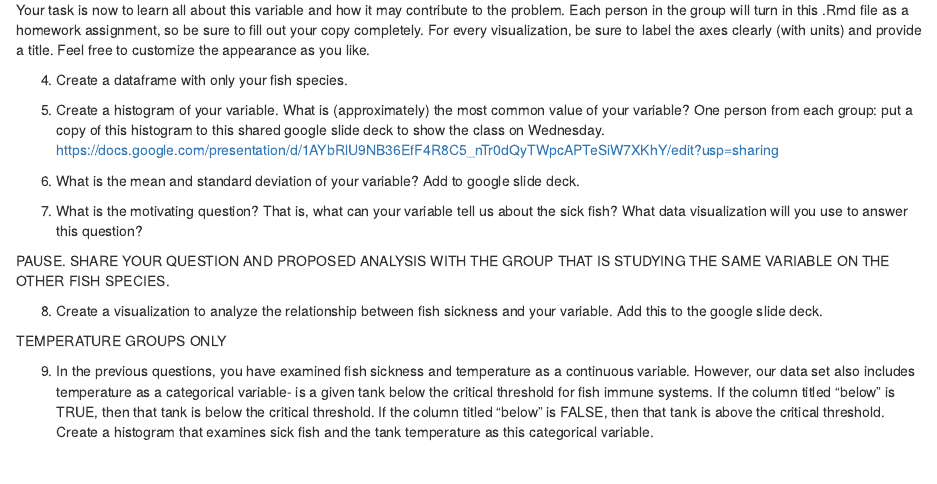
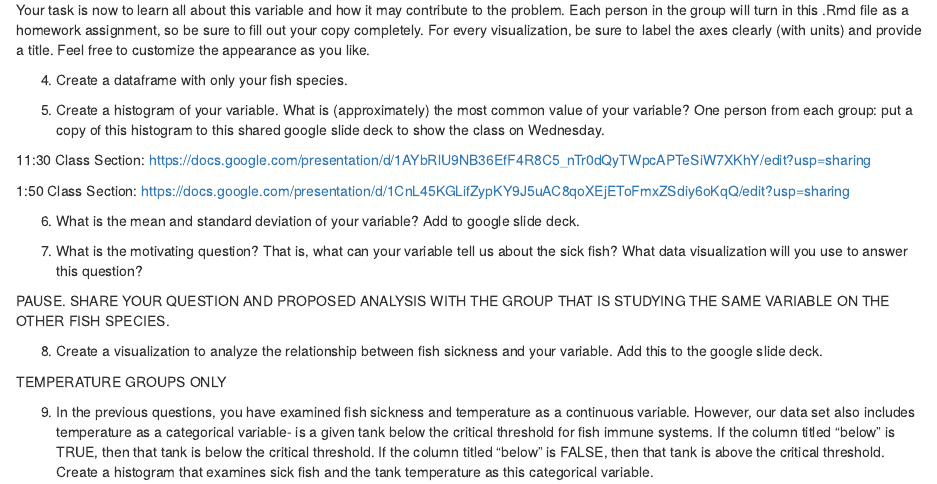
Before and after one commit to BiodiversityDataScienceCorp/Data-in-the-wild-LC, an R Markdown document (modules/module_2/week 6/Understanding_Sick_Fish.Rmd): the page in a window 1100 px wide, from 820 px down. Rendered offline with R 4.5, knitr and Pandoc, with nearby package versions.

Commit message:
added 1:50 slide deck

````diff
--- a/modules/module_2/week 6/Understanding_Sick_Fish.Rmd
+++ b/modules/module_2/week 6/Understanding_Sick_Fish.Rmd
@@ -66,7 +66,11 @@ Your task is now to learn all about this variable and how it may contribute to t
 
 
 5. Create a histogram of your variable. What is (approximately) the most common value of your variable? One person from each group: put a copy of this histogram to this shared google slide deck to show the class on Wednesday.
-https://docs.google.com/presentation/d/1AYbRlU9NB36EfF4R8C5_nTr0dQyTWpcAPTeSiW7XKhY/edit?usp=sharing
+
+11:30 Class Section: https://docs.google.com/presentation/d/1AYbRlU9NB36EfF4R8C5_nTr0dQyTWpcAPTeSiW7XKhY/edit?usp=sharing
+
+1:50 Class Section: https://docs.google.com/presentation/d/1CnL45KGLifZypKY9J5uAC8qoXEjEToFmxZSdiy6oKqQ/edit?usp=sharing
+
 ```{r}
 
 ```
````
